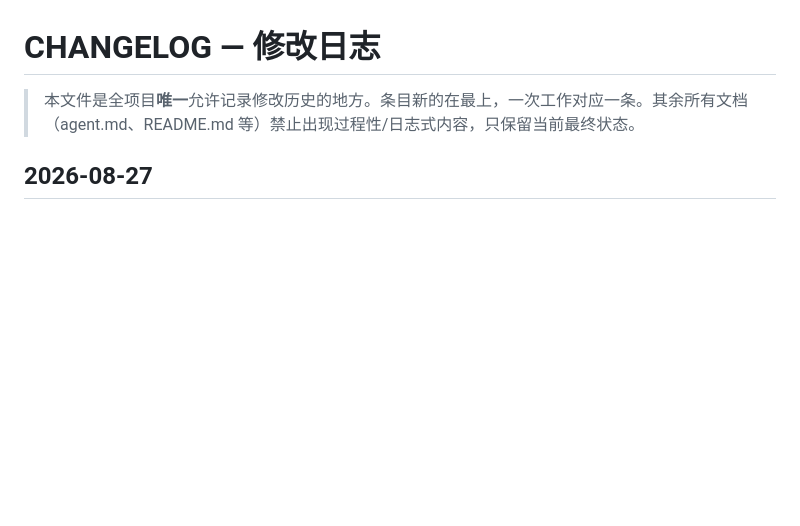
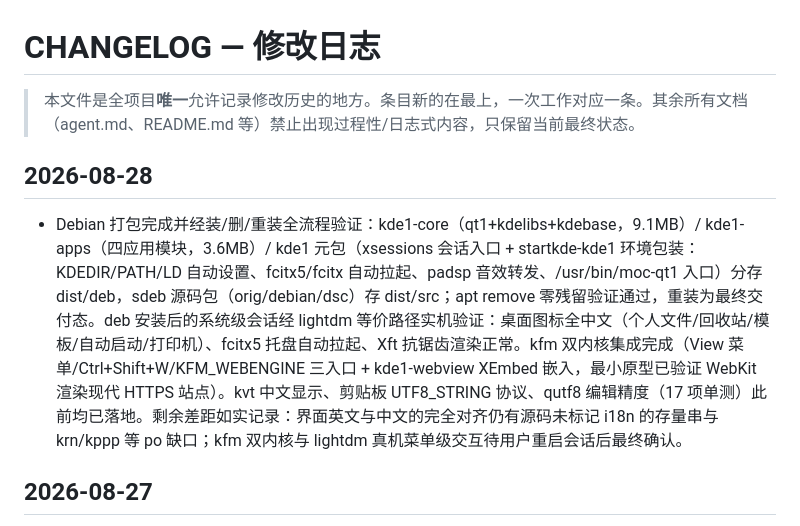
Before and after one commit to qadzhang/kde1_utf8_zhcn, a Markdown page: CHANGELOG.md, the part around the change. Rendered like a GitHub page; blank space fills up the shorter version.

Commit message:
收尾：路线图勾选 12 项完成，CHANGELOG 记录打包验证与剩余差距

```diff
--- a/CHANGELOG.md
+++ b/CHANGELOG.md
@@ -1,6 +1,10 @@
 # CHANGELOG — 修改日志
 
 > 本文件是全项目**唯一**允许记录修改历史的地方。条目新的在最上，一次工作对应一条。其余所有文档（agent.md、README.md 等）禁止出现过程性/日志式内容，只保留当前最终状态。
+
+## 2026-08-28
+
+- Debian 打包完成并经装/删/重装全流程验证：kde1-core（qt1+kdelibs+kdebase，9.1MB）/ kde1-apps（四应用模块，3.6MB）/ kde1 元包（xsessions 会话入口 + startkde-kde1 环境包装：KDEDIR/PATH/LD 自动设置、fcitx5/fcitx 自动拉起、padsp 音效转发、/usr/bin/moc-qt1 入口）分存 dist/deb，sdeb 源码包（orig/debian/dsc）存 dist/src；apt remove 零残留验证通过，重装为最终交付态。deb 安装后的系统级会话经 lightdm 等价路径实机验证：桌面图标全中文（个人文件/回收站/模板/自动启动/打印机）、fcitx5 托盘自动拉起、Xft 抗锯齿渲染正常。kfm 双内核集成完成（View 菜单/Ctrl+Shift+W/KFM_WEBENGINE 三入口 + kde1-webview XEmbed 嵌入，最小原型已验证 WebKit 渲染现代 HTTPS 站点）。kvt 中文显示、剪贴板 UTF8_STRING 协议、qutf8 编辑精度（17 项单测）此前均已落地。剩余差距如实记录：界面英文与中文的完全对齐仍有源码未标记 i18n 的存量串与 krn/kppp 等 po 缺口；kfm 双内核与 lightdm 真机菜单级交互待用户重启会话后最终确认。
 
 ## 2026-08-27
 
```
Also changed, not shown: AGENTS.md (+12 -12 lines).
